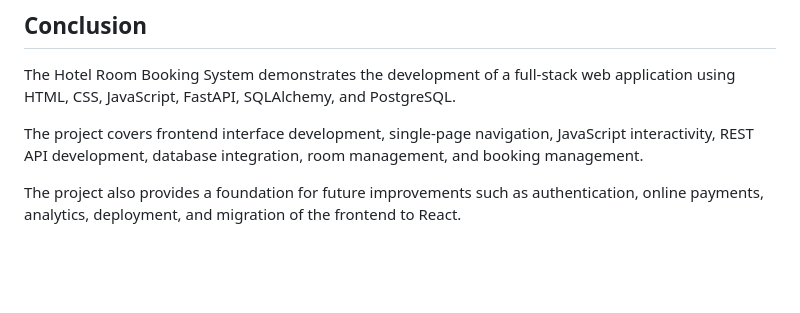
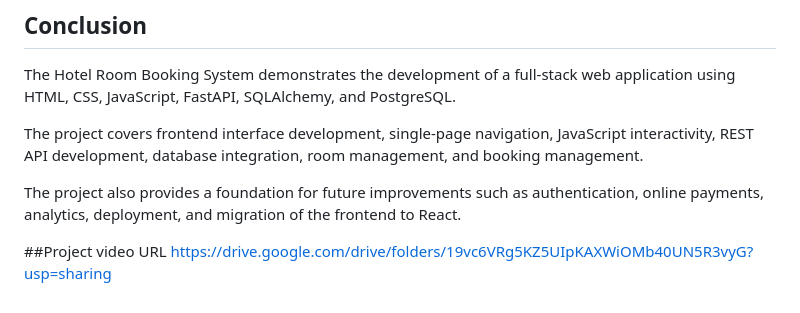
Before and after one commit to aysha-nasrin26/hotel-room-booking-system, a Markdown page: readme.md, the part around the change. Rendered like a GitHub page; blank space fills up the shorter version.

Commit message:
Add project video URL to README
Added project video URL for reference.

```diff
--- a/readme.md
+++ b/readme.md
@@ -256,3 +256,6 @@ The Hotel Room Booking System demonstrates the development of a full-stack web a
 The project covers frontend interface development, single-page navigation, JavaScript interactivity, REST API development, database integration, room management, and booking management.
 
 The project also provides a foundation for future improvements such as authentication, online payments, analytics, deployment, and migration of the frontend to React.
+
+##Project video URL
+https://drive.google.com/drive/folders/19vc6VRg5KZ5UIpKAXWiOMb40UN5R3vyG?usp=sharing
```
